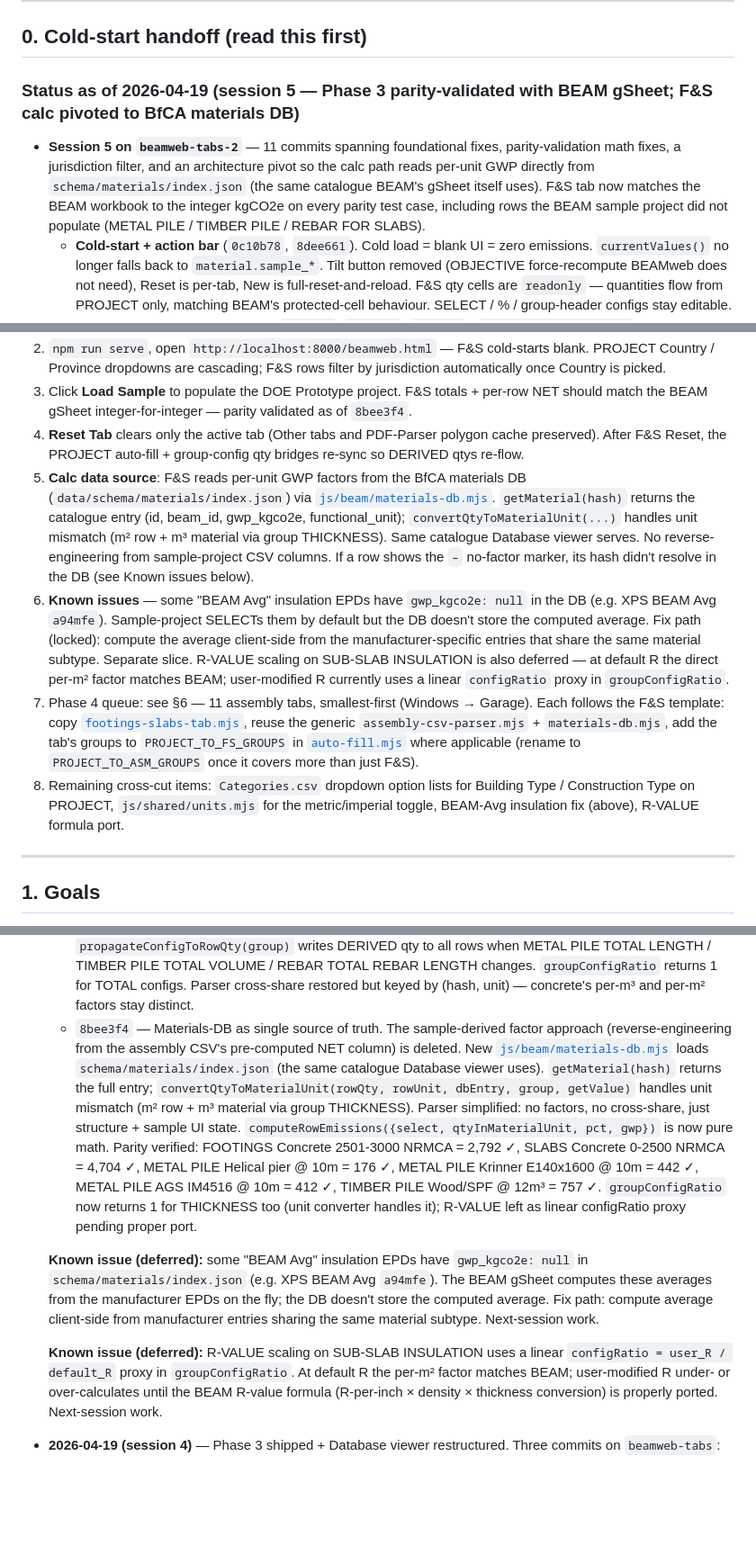
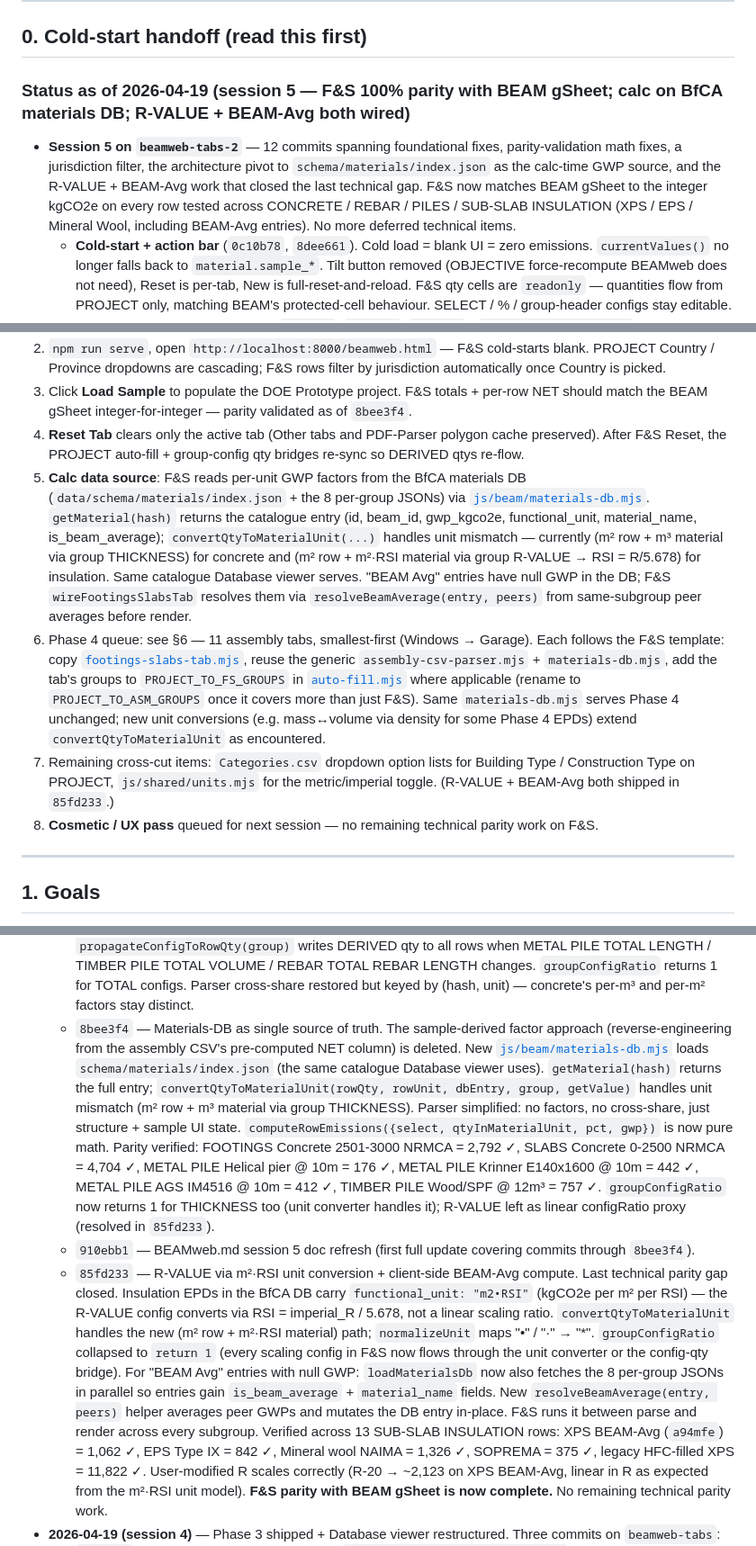
Before and after one commit to arossti/OpenBuilding, a Markdown page: BEAMweb.md, 3 parts joined by grey strips. Shown at 90% size. GitHub-like rendering; blank space fills up the shorter version.

Commit message:
BEAMweb.md: session 5 close - F&S parity complete
Documents the R-VALUE + BEAM-Avg work (85fd233) and marks F&S parity
with BEAM gSheet as complete. Closes out session 5's technical track.

Sections updated:

§0 Status headline
  - "Phase 3 parity-validated" -> "F&S 100% parity with BEAM gSheet;
    R-VALUE + BEAM-Avg both wired"
  - Commit count 11 -> 12; explicit note that no deferred technical
    items remain.

§0 Status bullets
  - New bullet for 85fd233 covering the m²·RSI unit conversion
    architecture insight, the R-VALUE fix, the per-group JSON fetch
    extension, the resolveBeamAverage helper, and the 13-row insulation
    parity sweep (XPS BEAM-Avg, EPS, Mineral Wool, legacy HFC-filled).

§0 Cold-start one-liner
  - Step 5 updated to mention per-group fetches + m²·RSI conversion +
    BEAM-Avg resolution all live in materials-db.mjs / F&S.
  - Old step 6 (Known issues: BEAM-Avg null gwp + R-VALUE proxy) was
    deleted - both resolved.
  - Old step 8 (cross-cuts list) trimmed to just the two genuinely
    deferred items (Categories.csv dropdowns, units.mjs). Parenthetical
    note that R-VALUE + BEAM-Avg shipped.
  - New step 8 labels the next session as pure cosmetic / UX.

Appendix - Branch state
  - Tip 8bee3f4 -> 85fd233; 11 commits -> 12; bold note that F&S is
    fully parity-validated across all row categories.

Appendix - Changelog
  - Added 910ebb1 (prior doc refresh) entry so the chain is complete.
  - Added 85fd233 entry with the full parity table.
  - Deleted the two "Known issue (deferred)" notes that sat under the
    8bee3f4 entry - they're resolved now.

No code changes in this commit.

Co-Authored-By: Claude Opus 4.7 (1M context) <noreply@anthropic.com>

```diff
--- a/BEAMweb.md
+++ b/BEAMweb.md
@@ -6,9 +6,9 @@
 
 ## 0. Cold-start handoff (read this first)
 
-### Status as of 2026-04-19 (session 5 — Phase 3 parity-validated with BEAM gSheet; F&S calc pivoted to BfCA materials DB)
+### Status as of 2026-04-19 (session 5 — F&S 100% parity with BEAM gSheet; calc on BfCA materials DB; R-VALUE + BEAM-Avg both wired)
 
-- **Session 5 on `beamweb-tabs-2`** — 11 commits spanning foundational fixes, parity-validation math fixes, a jurisdiction filter, and an architecture pivot so the calc path reads per-unit GWP directly from `schema/materials/index.json` (the same catalogue BEAM's gSheet itself uses). F&S tab now matches the BEAM workbook to the integer kgCO2e on every parity test case, including rows the BEAM sample project did not populate (METAL PILE / TIMBER PILE / REBAR FOR SLABS).
+- **Session 5 on `beamweb-tabs-2`** — 12 commits spanning foundational fixes, parity-validation math fixes, a jurisdiction filter, the architecture pivot to `schema/materials/index.json` as the calc-time GWP source, and the R-VALUE + BEAM-Avg work that closed the last technical gap. F&S now matches BEAM gSheet to the integer kgCO2e on every row tested across CONCRETE / REBAR / PILES / SUB-SLAB INSULATION (XPS / EPS / Mineral Wool, including BEAM-Avg entries). No more deferred technical items.
   - **Cold-start + action bar** (`0c10b78`, `8dee661`). Cold load = blank UI = zero emissions. `currentValues()` no longer falls back to `material.sample_*`. Tilt button removed (OBJECTIVE force-recompute BEAMweb does not need), Reset is per-tab, New is full-reset-and-reload. F&S qty cells are `readonly` — quantities flow from PROJECT only, matching BEAM's protected-cell behaviour. SELECT / % / group-header configs stay editable.
   - **Auto-fill bridge + Load Sample** (`0d93225`, `b826cfa`, `89f7f14`). [`js/beam/auto-fill.mjs`](./PDF-Parser/js/beam/auto-fill.mjs) listens on PROJECT `dim_*` keys and pushes DERIVED qty to every row in mapped F&S groups. Precedence: only USER_MODIFIED stays sticky; DERIVED overrides IMPORTED / CALCULATED / null. [`js/beam/sample-loader.mjs`](./PDF-Parser/js/beam/sample-loader.mjs) fetches a flat-dict sample JSON, imports via FileHandler quarantine, then re-syncs the auto-fill + TOTAL-config bridges and refreshes visible panels. First sample at [`docs/beam-samples/single-family-home.json`](./docs/beam-samples/single-family-home.json) (DOE Prototype values, 43 fields).
   - **Jurisdiction filter + cascading dropdowns** (`267fac0`). PROJECT Country / Province/State become cascading selects via new [`js/beam/jurisdictions.mjs`](./PDF-Parser/js/beam/jurisdictions.mjs). F&S rows carry `data-jur-countries` / `data-jur-provinces` attributes derived from subgroup banner tags (`– CANADA`, `– N.AMERICA`, `– US BAR SIZES`) and material-name [bracket] tags. Row-level filter applies on initial render + every PROJECT select change. Banner above F&S reports the hidden-row count. Canada supports province-level filtering (CRMCA / ABQ / Concrete BC / Ontario Concrete RMCAO / etc. → province list); USA is country-level only (BEAM concrete EPDs aren't state-tagged).
@@ -83,10 +84,10 @@ A browser app that replaces the BEAM (Google Sheets) embodied carbon spreadsheet
 2. `npm run serve`, open `http://localhost:8000/beamweb.html` — F&S cold-starts blank. PROJECT Country / Province dropdowns are cascading; F&S rows filter by jurisdiction automatically once Country is picked.
 3. Click **Load Sample** to populate the DOE Prototype project. F&S totals + per-row NET should match the BEAM gSheet integer-for-integer — parity validated as of `8bee3f4`.
 4. **Reset Tab** clears only the active tab (Other tabs and PDF-Parser polygon cache preserved). After F&S Reset, the PROJECT auto-fill + group-config qty bridges re-sync so DERIVED qtys re-flow.
-5. **Calc data source**: F&S reads per-unit GWP factors from the BfCA materials DB (`data/schema/materials/index.json`) via [`js/beam/materials-db.mjs`](./PDF-Parser/js/beam/materials-db.mjs). `getMaterial(hash)` returns the catalogue entry (id, beam_id, gwp_kgco2e, functional_unit); `convertQtyToMaterialUnit(...)` handles unit mismatch (m² row + m³ material via group THICKNESS). Same catalogue Database viewer serves. No reverse-engineering from sample-project CSV columns. If a row shows the `–` no-factor marker, its hash didn't resolve in the DB (see Known issues below).
-6. **Known issues** — some "BEAM Avg" insulation EPDs have `gwp_kgco2e: null` in the DB (e.g. XPS BEAM Avg `a94mfe`). Sample-project SELECTs them by default but the DB doesn't store the computed average. Fix path (locked): compute the average client-side from the manufacturer-specific entries that share the same material subtype. Separate slice. R-VALUE scaling on SUB-SLAB INSULATION is also deferred — at default R the direct per-m² factor matches BEAM; user-modified R currently uses a linear `configRatio` proxy in `groupConfigRatio`.
-7. Phase 4 queue: see §6 — 11 assembly tabs, smallest-first (Windows → Garage). Each follows the F&S template: copy [`footings-slabs-tab.mjs`](./PDF-Parser/js/beam/footings-slabs-tab.mjs), reuse the generic `assembly-csv-parser.mjs` + `materials-db.mjs`, add the tab's groups to `PROJECT_TO_FS_GROUPS` in [`auto-fill.mjs`](./PDF-Parser/js/beam/auto-fill.mjs) where applicable (rename to `PROJECT_TO_ASM_GROUPS` once it covers more than just F&S).
-8. Remaining cross-cut items: `Categories.csv` dropdown option lists for Building Type / Construction Type on PROJECT, `js/shared/units.mjs` for the metric/imperial toggle, BEAM-Avg insulation fix (above), R-VALUE formula port.
+5. **Calc data source**: F&S reads per-unit GWP factors from the BfCA materials DB (`data/schema/materials/index.json` + the 8 per-group JSONs) via [`js/beam/materials-db.mjs`](./PDF-Parser/js/beam/materials-db.mjs). `getMaterial(hash)` returns the catalogue entry (id, beam_id, gwp_kgco2e, functional_unit, material_name, is_beam_average); `convertQtyToMaterialUnit(...)` handles unit mismatch — currently (m² row + m³ material via group THICKNESS) for concrete and (m² row + m²·RSI material via group R-VALUE → RSI = R/5.678) for insulation. Same catalogue Database viewer serves. "BEAM Avg" entries have null GWP in the DB; F&S `wireFootingsSlabsTab` resolves them via `resolveBeamAverage(entry, peers)` from same-subgroup peer averages before render.
+6. Phase 4 queue: see §6 — 11 assembly tabs, smallest-first (Windows → Garage). Each follows the F&S template: copy [`footings-slabs-tab.mjs`](./PDF-Parser/js/beam/footings-slabs-tab.mjs), reuse the generic `assembly-csv-parser.mjs` + `materials-db.mjs`, add the tab's groups to `PROJECT_TO_FS_GROUPS` in [`auto-fill.mjs`](./PDF-Parser/js/beam/auto-fill.mjs) where applicable (rename to `PROJECT_TO_ASM_GROUPS` once it covers more than just F&S). Same `materials-db.mjs` serves Phase 4 unchanged; new unit conversions (e.g. mass↔volume via density for some Phase 4 EPDs) extend `convertQtyToMaterialUnit` as encountered.
+7. Remaining cross-cut items: `Categories.csv` dropdown option lists for Building Type / Construction Type on PROJECT, `js/shared/units.mjs` for the metric/imperial toggle. (R-VALUE + BEAM-Avg both shipped in `85fd233`.)
+8. **Cosmetic / UX pass** queued for next session — no remaining technical parity work on F&S.
 
 ---
 
@@ -561,11 +562,9 @@ BEAMweb applies the Energy GHG factors (tab 18) to produce operational emissions
   - `10f63b9` — Full-precision volume storage with rounded display. `recomputeVolume` no longer pre-rounds 8.965492 → 9.0 before the bridge sees it. CONTINUOUS FOOTINGS NRMCA row now reads 2,506 instead of 2,516 (matches BEAM exactly). Display stays at 2dp via `fmtQty()` / `v.toFixed(2)`.
   - `7d602e7` — Architectural cleanup (audit). Prettier ran across the codebase (615 warnings auto-fixed). Eslint config: added missing browser globals (TextDecoder, HTMLInputElement, XLSX, clearTimeout, location, history). Stale "Phase 0 shell" labels purged from HTML subtitle, status bar, panel pills, file docstrings. Tab phase numbers corrected (PROJECT 0→2, F&S 0→3). Panel pill reads "Phase N · live" for shipped tabs vs "Unlocks Phase N" for queued. Helper consolidation: `codeToDomKey()` extracted into [`assembly-csv-parser.mjs`](./PDF-Parser/js/beam/assembly-csv-parser.mjs) so F&S + auto-fill can't drift apart on key shape — this was the bug class behind the rekey miss above. 2dp quantity display everywhere.
   - `c52f927` — Group-config → row-qty bridge for "TOTAL ..." configs + (hash, unit) factor sharing. `propagateConfigToRowQty(group)` writes DERIVED qty to all rows when METAL PILE TOTAL LENGTH / TIMBER PILE TOTAL VOLUME / REBAR TOTAL REBAR LENGTH changes. `groupConfigRatio` returns 1 for TOTAL configs. Parser cross-share restored but keyed by (hash, unit) — concrete's per-m³ and per-m² factors stay distinct.
-  - `8bee3f4` — Materials-DB as single source of truth. The sample-derived factor approach (reverse-engineering from the assembly CSV's pre-computed NET column) is deleted. New [`js/beam/materials-db.mjs`](./PDF-Parser/js/beam/materials-db.mjs) loads `schema/materials/index.json` (the same catalogue Database viewer uses). `getMaterial(hash)` returns the full entry; `convertQtyToMaterialUnit(rowQty, rowUnit, dbEntry, group, getValue)` handles unit mismatch (m² row + m³ material via group THICKNESS). Parser simplified: no factors, no cross-share, just structure + sample UI state. `computeRowEmissions({select, qtyInMaterialUnit, pct, gwp})` is now pure math. Parity verified: FOOTINGS Concrete 2501-3000 NRMCA = 2,792 ✓, SLABS Concrete 0-2500 NRMCA = 4,704 ✓, METAL PILE Helical pier @ 10m = 176 ✓, METAL PILE Krinner E140x1600 @ 10m = 442 ✓, METAL PILE AGS IM4516 @ 10m = 412 ✓, TIMBER PILE Wood/SPF @ 12m³ = 757 ✓. `groupConfigRatio` now returns 1 for THICKNESS too (unit converter handles it); R-VALUE left as linear configRatio proxy pending proper port.
-
-  **Known issue (deferred):** some "BEAM Avg" insulation EPDs have `gwp_kgco2e: null` in `schema/materials/index.json` (e.g. XPS BEAM Avg `a94mfe`). The BEAM gSheet computes these averages from the manufacturer EPDs on the fly; the DB doesn't store the computed average. Fix path: compute average client-side from manufacturer entries sharing the same material subtype. Next-session work.
-
-  **Known issue (deferred):** R-VALUE scaling on SUB-SLAB INSULATION uses a linear `configRatio = user_R / default_R` proxy in `groupConfigRatio`. At default R the per-m² factor matches BEAM; user-modified R under- or over-calculates until the BEAM R-value formula (R-per-inch × density × thickness conversion) is properly ported. Next-session work.
+  - `8bee3f4` — Materials-DB as single source of truth. The sample-derived factor approach (reverse-engineering from the assembly CSV's pre-computed NET column) is deleted. New [`js/beam/materials-db.mjs`](./PDF-Parser/js/beam/materials-db.mjs) loads `schema/materials/index.json` (the same catalogue Database viewer uses). `getMaterial(hash)` returns the full entry; `convertQtyToMaterialUnit(rowQty, rowUnit, dbEntry, group, getValue)` handles unit mismatch (m² row + m³ material via group THICKNESS). Parser simplified: no factors, no cross-share, just structure + sample UI state. `computeRowEmissions({select, qtyInMaterialUnit, pct, gwp})` is now pure math. Parity verified: FOOTINGS Concrete 2501-3000 NRMCA = 2,792 ✓, SLABS Concrete 0-2500 NRMCA = 4,704 ✓, METAL PILE Helical pier @ 10m = 176 ✓, METAL PILE Krinner E140x1600 @ 10m = 442 ✓, METAL PILE AGS IM4516 @ 10m = 412 ✓, TIMBER PILE Wood/SPF @ 12m³ = 757 ✓. `groupConfigRatio` now returns 1 for THICKNESS too (unit converter handles it); R-VALUE left as linear configRatio proxy (resolved in `85fd233`).
+  - `910ebb1` — BEAMweb.md session 5 doc refresh (first full update covering commits through `8bee3f4`).
+  - `85fd233` — R-VALUE via m²·RSI unit conversion + client-side BEAM-Avg compute. Last technical parity gap closed. Insulation EPDs in the BfCA DB carry `functional_unit: "m2•RSI"` (kgCO2e per m² per RSI) — the R-VALUE config converts via RSI = imperial_R / 5.678, not a linear scaling ratio. `convertQtyToMaterialUnit` handles the new (m² row + m²·RSI material) path; `normalizeUnit` maps "•" / "·" → "*". `groupConfigRatio` collapsed to `return 1` (every scaling config in F&S now flows through the unit converter or the config-qty bridge). For "BEAM Avg" entries with null GWP: `loadMaterialsDb` now also fetches the 8 per-group JSONs in parallel so entries gain `is_beam_average` + `material_name` fields. New `resolveBeamAverage(entry, peers)` helper averages peer GWPs and mutates the DB entry in-place. F&S runs it between parse and render across every subgroup. Verified across 13 SUB-SLAB INSULATION rows: XPS BEAM-Avg (`a94mfe`) = 1,062 ✓, EPS Type IX = 842 ✓, Mineral wool NAIMA = 1,326 ✓, SOPREMA = 375 ✓, legacy HFC-filled XPS = 11,822 ✓. User-modified R scales correctly (R-20 → ~2,123 on XPS BEAM-Avg, linear in R as expected from the m²·RSI unit model). **F&S parity with BEAM gSheet is now complete.** No remaining technical parity work.
 - **2026-04-19 (session 4)** — Phase 3 shipped + Database viewer restructured. Three commits on `beamweb-tabs`:
   - `aa33913` — First live assembly picker. New `js/beam/assembly-csv-parser.mjs` (generic, covers all 12 assembly tabs) + `js/beam/footings-slabs-tab.mjs` (consumes parser, renders 16 groups × 658 materials, 276 with derived EPD factors). Group-header configs editable inline with linear `configRatio` scaling; per-row select/qty/pct wired to StateManager with localStorage autosave; group + tab subtotals compute live. CSV staged into `PDF-Parser/data/beam/` via extended `stage:data` npm script and Pages workflow step; staged copy gitignored.
   - `0ffaedb` — F&S polish: groups collapsed by default on first load (overview view first), sticky-header gap fix so scrolled picker rows don't peek through above the totals strip (bleed sticky header into `#beam-content` padding via negative margins + `top: -20px`). Database viewer `Division` → `Groups` rename (filter label, element IDs, function names; Matrix's legitimate "VBBL Division B" regulatory citation untouched).
```
Also changed, not shown: other parts of BEAMweb.md (+2 -1 lines).
